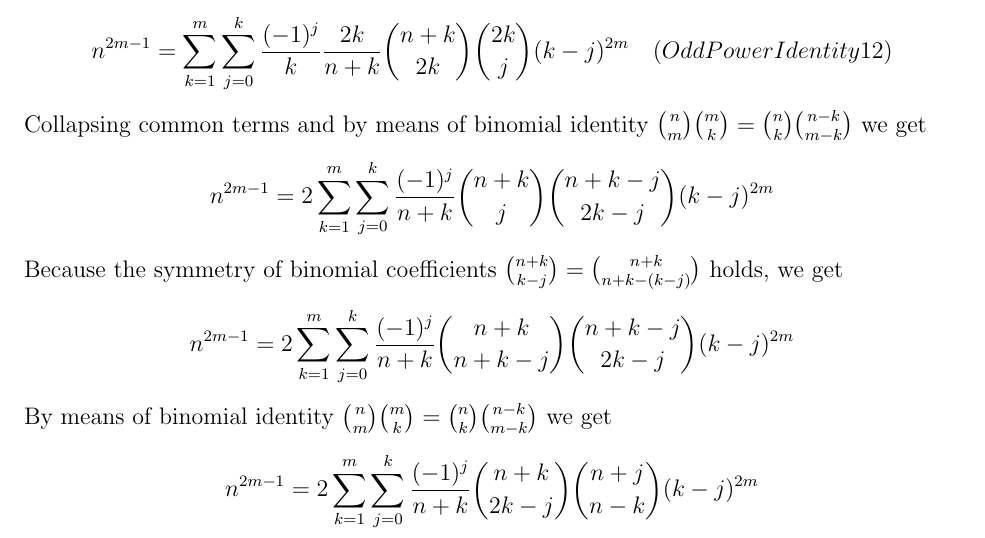
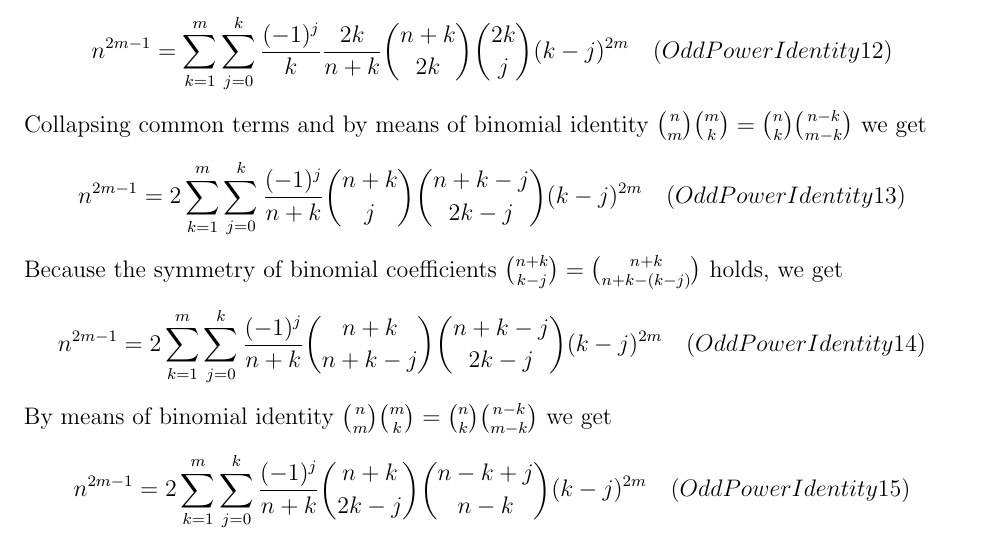
Before and after one commit to kolosovpetro/PolynomialIdentitiesInvolvingCentralFactorialNumbers, a LaTeX paper (src/polynomial-identities/polynomial-identities-main.tex, which reads src/polynomial-identities/polynomial-identities.tex): part of page 3 of 3, cut so that both start at the same text. Compiled offline with pdfLaTeX.

Commit message:
odd power identity validation

```diff
--- a/src/polynomial-identities/polynomial-identities.tex
+++ b/src/polynomial-identities/polynomial-identities.tex
@@ -72,13 +72,16 @@ By means of binomial identity $\frac{k}{n} \binom{n}{k} = \binom{n-1}{k-1}$
 \end{equation*}
 Collapsing common terms and by means of binomial identity $\binom{n}{m} \binom{m}{k} = \binom{n}{k} \binom{n-k}{m-k}$ we get
 \begin{equation*}
-    n^{2m-1} = 2\sum_{k=1}^{m} \sum_{j=0}^{k} \frac{(-1)^{j}}{n+k} \binom{n+k}{j} \binom{n+k-j}{2k-j} (k-j)^{2m}
+    n^{2m-1} = 2\sum_{k=1}^{m} \sum_{j=0}^{k} \frac{(-1)^{j}}{n+k} \binom{n+k}{j} \binom{n+k-j}{2k-j} (k-j)^{2m} \quad
+    (OddPowerIdentity13)
 \end{equation*}
 Because the symmetry of binomial coefficients $\binom{n+k}{k-j} = \binom{n+k}{n+k-(k-j)}$ holds, we get
 \begin{equation*}
-    n^{2m-1} = 2\sum_{k=1}^{m} \sum_{j=0}^{k} \frac{(-1)^{j}}{n+k} \binom{n+k}{n+k-j} \binom{n+k-j}{2k-j} (k-j)^{2m}
+    n^{2m-1} = 2\sum_{k=1}^{m} \sum_{j=0}^{k} \frac{(-1)^{j}}{n+k} \binom{n+k}{n+k-j} \binom{n+k-j}{2k-j} (k-j)^{2m} \quad
+    (OddPowerIdentity14)
 \end{equation*}
 By means of binomial identity $\binom{n}{m} \binom{m}{k} = \binom{n}{k} \binom{n-k}{m-k}$ we get
 \begin{equation*}
-    n^{2m-1} = 2\sum_{k=1}^{m} \sum_{j=0}^{k} \frac{(-1)^{j}}{n+k} \binom{n+k}{2k-j} \binom{n+j}{n-k} (k-j)^{2m}
+    n^{2m-1} = 2\sum_{k=1}^{m} \sum_{j=0}^{k} \frac{(-1)^{j}}{n+k} \binom{n+k}{2k-j} \binom{n-k+j}{n-k} (k-j)^{2m} \quad
+    (OddPowerIdentity15)
 \end{equation*}
```
Also changed, not shown: out/polynomial-identities-main.pdf, 2 other files.
